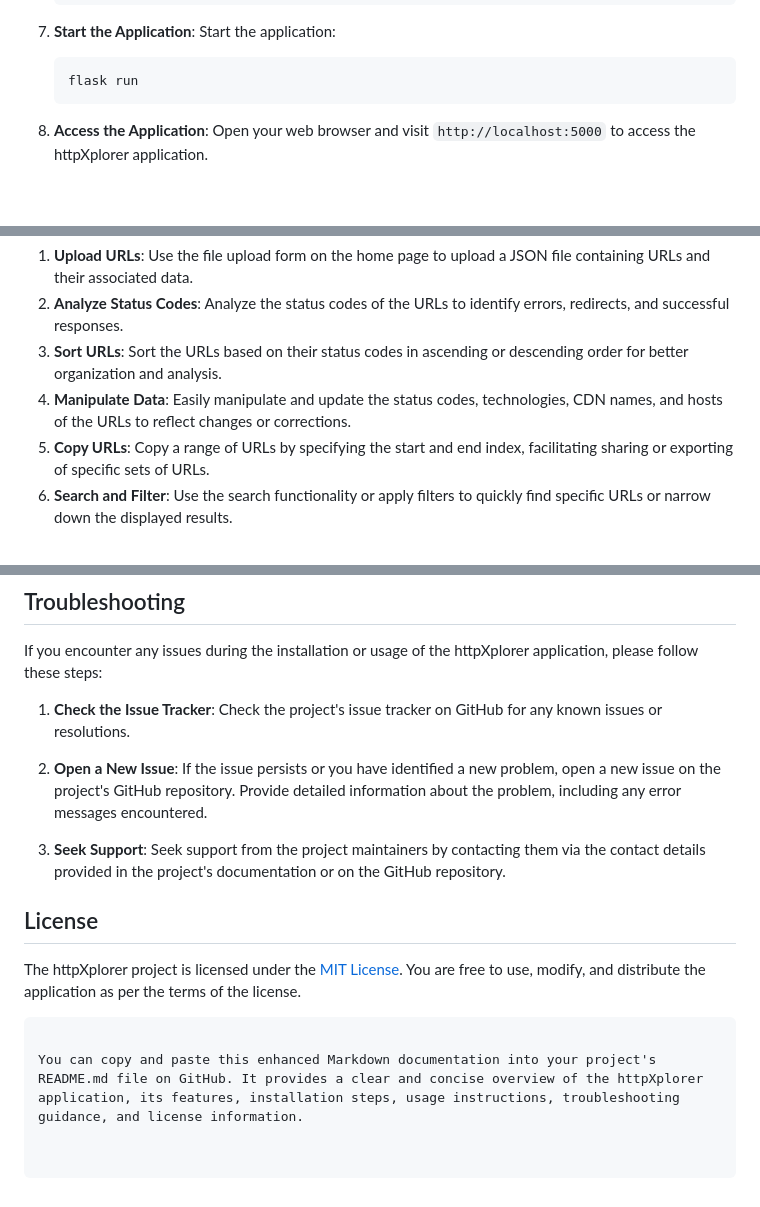
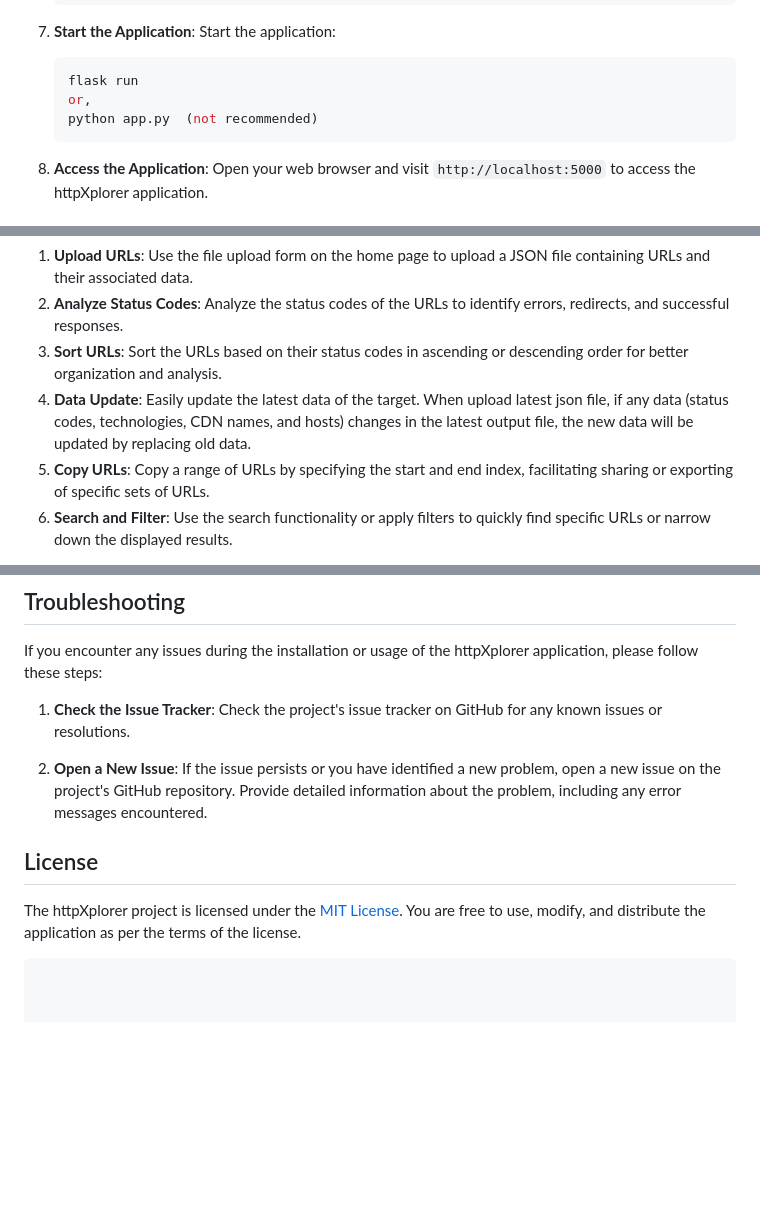
Before and after one commit to 0xKayala/httpXplorer, a Markdown page: README.md, 3 parts joined by grey strips. Drawn GitHub-style; blank space fills up the shorter version.

````diff
--- a/README.md
+++ b/README.md
@@ -84,6 +84,8 @@ Make sure you have the following prerequisites installed:
 
    ```shell
    flask run
+   or,
+   python app.py  (not recommended)
    ```
 
 8. **Access the Application**: Open your web browser and visit `http://localhost:5000` to access the httpXplorer application.
@@ -97,7 +99,7 @@ Once the httpXplorer application is running, you
 1. **Upload URLs**: Use the file upload form on the home page to upload a JSON file containing URLs and their associated data.
 2. **Analyze Status Codes**: Analyze the status codes of the URLs to identify errors, redirects, and successful responses.
 3. **Sort URLs**: Sort the URLs based on their status codes in ascending or descending order for better organization and analysis.
-4. **Manipulate Data**: Easily manipulate and update the status codes, technologies, CDN names, and hosts of the URLs to reflect changes or corrections.
+4. **Data Update**: Easily update the latest data of the target. When upload latest json file, if any data (status codes, technologies, CDN names, and hosts) changes in the latest output file, the new data will be updated by replacing old data.
 5. **Copy URLs**: Copy a range of URLs by specifying the start and end index, facilitating sharing or exporting of specific sets of URLs.
 6. **Search and Filter**: Use the search functionality or apply filters to quickly find specific URLs or narrow down the displayed results.
 
@@ -109,12 +111,9 @@ If you encounter any issues during the installation or usage of the httpXplorer
 
 2. **Open a New Issue**: If the issue persists or you have identified a new problem, open a new issue on the project's GitHub repository. Provide detailed information about the problem, including any error messages encountered.
 
-3. **Seek Support**: Seek support from the project maintainers by contacting them via the contact details provided in the project's documentation or on the GitHub repository.
 
 ## License
 
 The httpXplorer project is licensed under the [MIT License](LICENSE). You are free to use, modify, and distribute the application as per the terms of the license.
 
 ```
-
-You can copy and paste this enhanced Markdown documentation into your project's README.md file on GitHub. It provides a clear and concise overview of the httpXplorer application, its features, installation steps, usage instructions, troubleshooting guidance, and license information.
````
